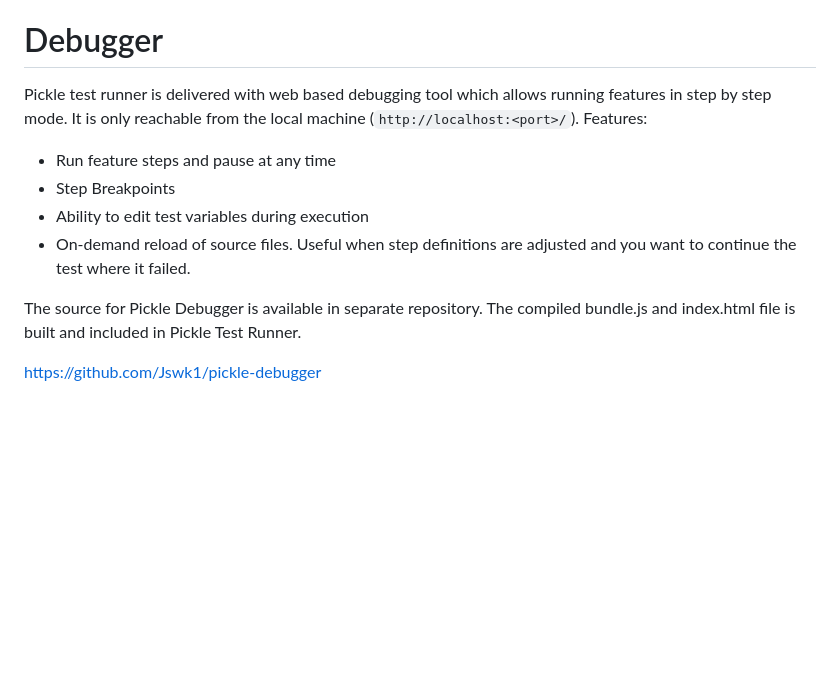
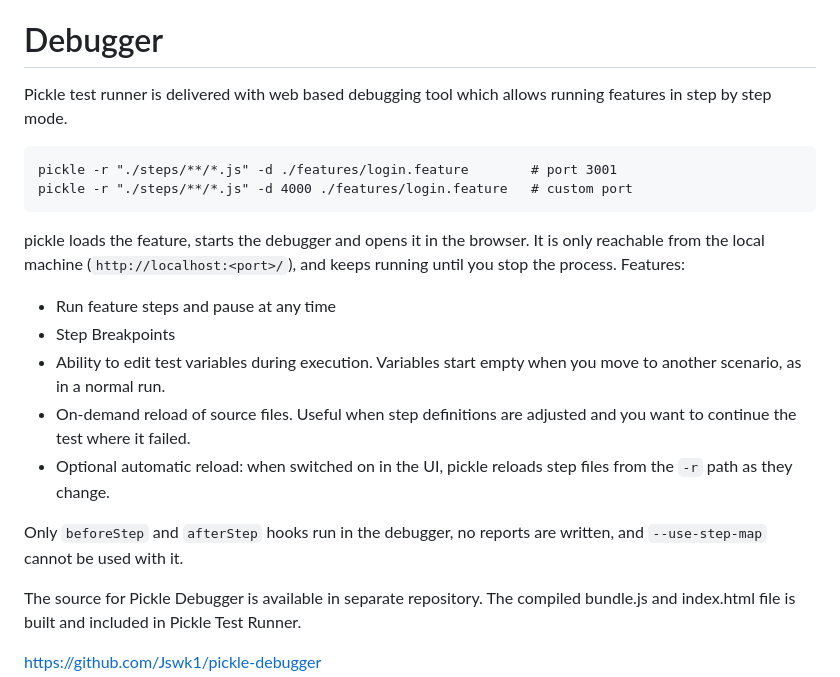
Before and after one commit to Jswk1/pickle, a Markdown page: readme.md, the part around one of its changes. GitHub-like rendering; blank space fills up the shorter version.

````diff
--- a/readme.md
+++ b/readme.md
@@ -172,11 +258,20 @@ Step maps only reduce the memory of the Node.js process. If your steps drive a b
 
 # Debugger
 
-Pickle test runner is delivered with web based debugging tool which allows running features in step by step mode. It is only reachable from the local machine (`http://localhost:<port>/`). Features:
+Pickle test runner is delivered with web based debugging tool which allows running features in step by step mode.
+
+```
+pickle -r "./steps/**/*.js" -d ./features/login.feature        # port 3001
+pickle -r "./steps/**/*.js" -d 4000 ./features/login.feature   # custom port
+```
+pickle loads the feature, starts the debugger and opens it in the browser. It is only reachable from the local machine (`http://localhost:<port>/`), and keeps running until you stop the process. Features:
 *  Run feature steps and pause at any time
 *  Step Breakpoints
-*  Ability to edit test variables during execution
+*  Ability to edit test variables during execution. Variables start empty when you move to another scenario, as in a normal run.
 *  On-demand reload of source files. Useful when step definitions are adjusted and you want to continue the test where it failed.
+*  Optional automatic reload: when switched on in the UI, pickle reloads step files from the `-r` path as they change.
+
+Only `beforeStep` and `afterStep` hooks run in the debugger, no reports are written, and `--use-step-map` cannot be used with it.
 
 The source for Pickle Debugger is available in separate repository. The compiled bundle.js and index.html file is built and included in Pickle Test Runner.
 
````
Also changed, not shown: other parts of readme.md (+86 -0 lines), CHANGELOG.md (added, +90 -0 lines).
